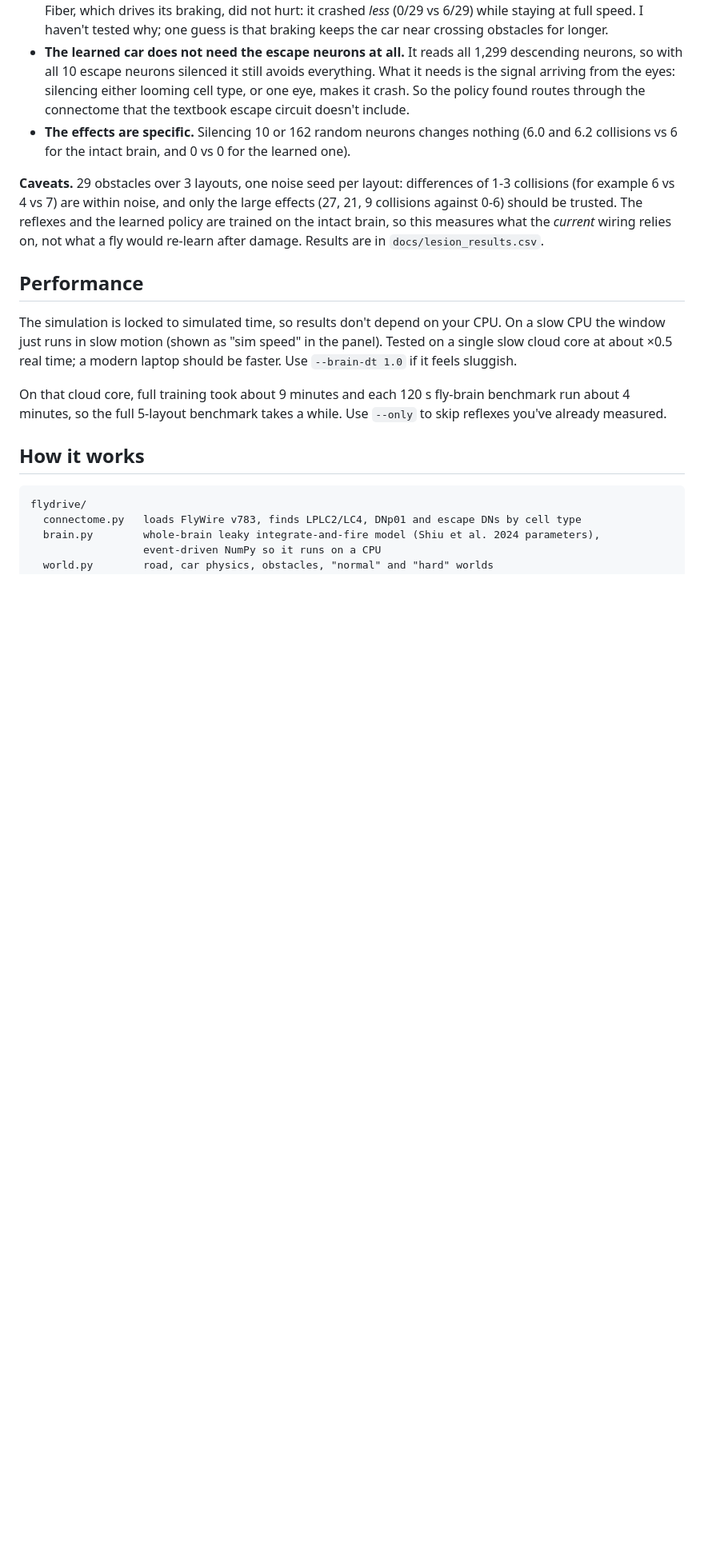
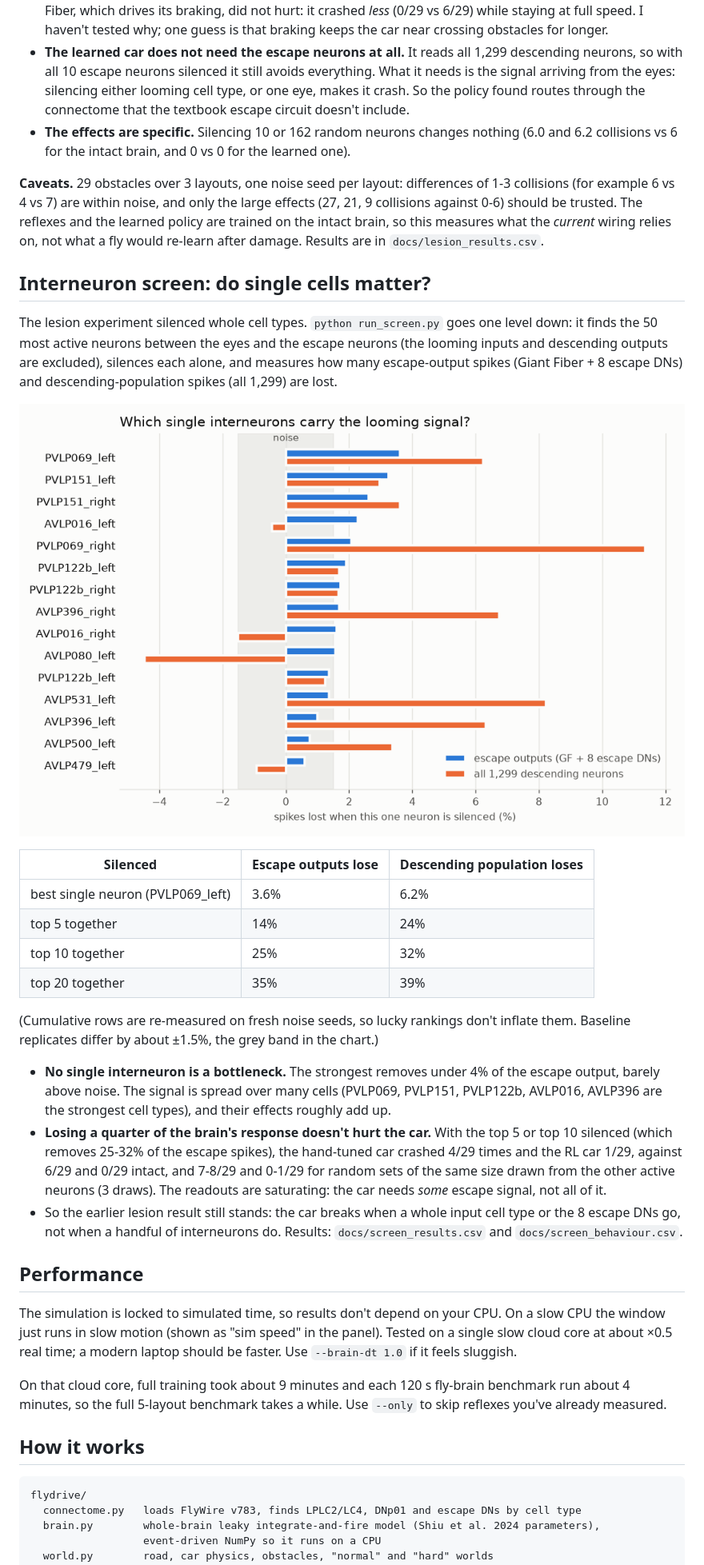
Before and after one commit to PradeepkrishnaGM/flydrive, a Markdown page: README.md, the part around one of its changes. Shown at 80% size. GitHub-like rendering; pictures changed too: docs/screen.png (added); blank space fills up the shorter version.

Commit message:
Interneuron screen, camera-RL training options, results and README section

```diff
--- a/README.md
+++ b/README.md
@@ -517,6 +517,37 @@ collisions against 0-6) should be trusted. The reflexes and the learned policy a
 the intact brain, so this measures what the *current* wiring relies on, not what a fly would
 re-learn after damage. Results are in `docs/lesion_results.csv`.
 
+## Interneuron screen: do single cells matter?
+
+The lesion experiment silenced whole cell types. `python run_screen.py` goes one level down: it
+finds the 50 most active neurons between the eyes and the escape neurons (the looming inputs and
+descending outputs are excluded), silences each alone, and measures how many escape-output
+spikes (Giant Fiber + 8 escape DNs) and descending-population spikes (all 1,299) are lost.
+
+![Single interneurons](docs/screen.png)
+
+| Silenced | Escape outputs lose | Descending population loses |
+|---|---|---|
+| best single neuron (PVLP069_left) | 3.6% | 6.2% |
+| top 5 together | 14% | 24% |
+| top 10 together | 25% | 32% |
+| top 20 together | 35% | 39% |
+
+(Cumulative rows are re-measured on fresh noise seeds, so lucky rankings don't inflate them.
+Baseline replicates differ by about ±1.5%, the grey band in the chart.)
+
+- **No single interneuron is a bottleneck.** The strongest removes under 4% of the escape
+  output, barely above noise. The signal is spread over many cells (PVLP069, PVLP151, PVLP122b,
+  AVLP016, AVLP396 are the strongest cell types), and their effects roughly add up.
+- **Losing a quarter of the brain's response doesn't hurt the car.** With the top 5 or top 10
+  silenced (which removes 25-32% of the escape spikes), the hand-tuned car crashed 4/29 times and
+  the RL car 1/29, against 6/29 and 0/29 intact, and 7-8/29 and 0-1/29 for random sets of the same
+  size drawn from the other active neurons (3 draws). The readouts are saturating: the car needs
+  *some* escape signal, not all of it.
+- So the earlier lesion result still stands: the car breaks when a whole input cell type or the
+  8 escape DNs go, not when a handful of interneurons do. Results: `docs/screen_results.csv` and
+  `docs/screen_behaviour.csv`.
+
 ## Performance
 
 The simulation is locked to simulated time, so results don't depend on your CPU. On a slow CPU
```
Also changed, not shown: other parts of README.md (+0 -2 lines), DECISIONS.md (+26 -0 lines), 7 other files.
